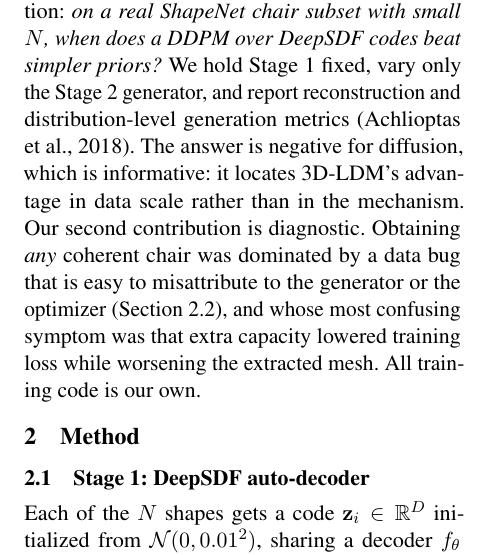
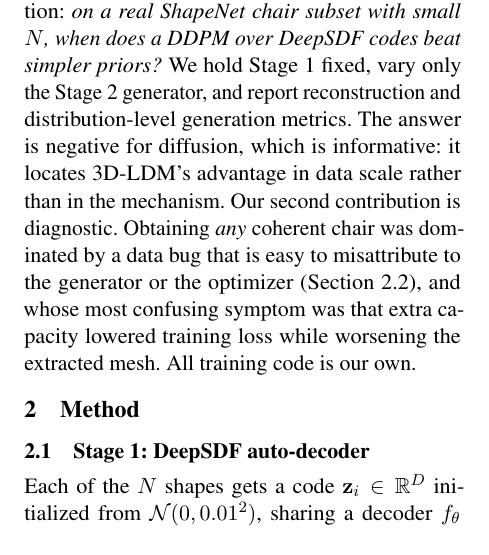
Before and after one commit to amitbe711/deepsdf-generative-latent, a LaTeX paper (report/main.tex): part of one column of page 1 of 6, cut so that both start at the same text. Compiled offline with pdfLaTeX.

Commit message:
Drop the redundant early citation of Achlioptas et al.
Unlike the two prior cuts, this citation is load-bearing where it actually
belongs: Coverage, MMD, and 1-NN accuracy are named metrics from that paper,
and Section 3 credits them there. The intro mention was a forward reference to
metrics the reader hadn't seen yet, so the citation did no work at that point;
removing it there keeps the credit exactly once, at the definition.

Co-authored-by: Cursor <cursoragent@cursor.com>

```diff
--- a/report/main.tex
+++ b/report/main.tex
@@ -99,8 +99,8 @@ diffusion model over DeepSDF codes at full ShapeNet scale, following DDPM
 Both operate at scale. We ask a controlled question: \emph{on a real
 ShapeNet chair subset with small $N$, when does a DDPM over DeepSDF codes beat
 simpler priors?} We hold Stage~1 fixed, vary only the Stage~2 generator, and
-report reconstruction and distribution-level generation metrics
-\citep{achlioptas2018latentpc}. The answer is negative for diffusion, which is
+report reconstruction and distribution-level generation metrics. The answer is
+negative for diffusion, which is
 informative: it locates 3D-LDM's advantage in data scale rather than in the
 mechanism. Our second contribution is diagnostic. Obtaining \emph{any} coherent
 chair was dominated by a data bug that is easy to misattribute to the generator
```
Also changed, not shown: report/main.pdf, 1 other file.
